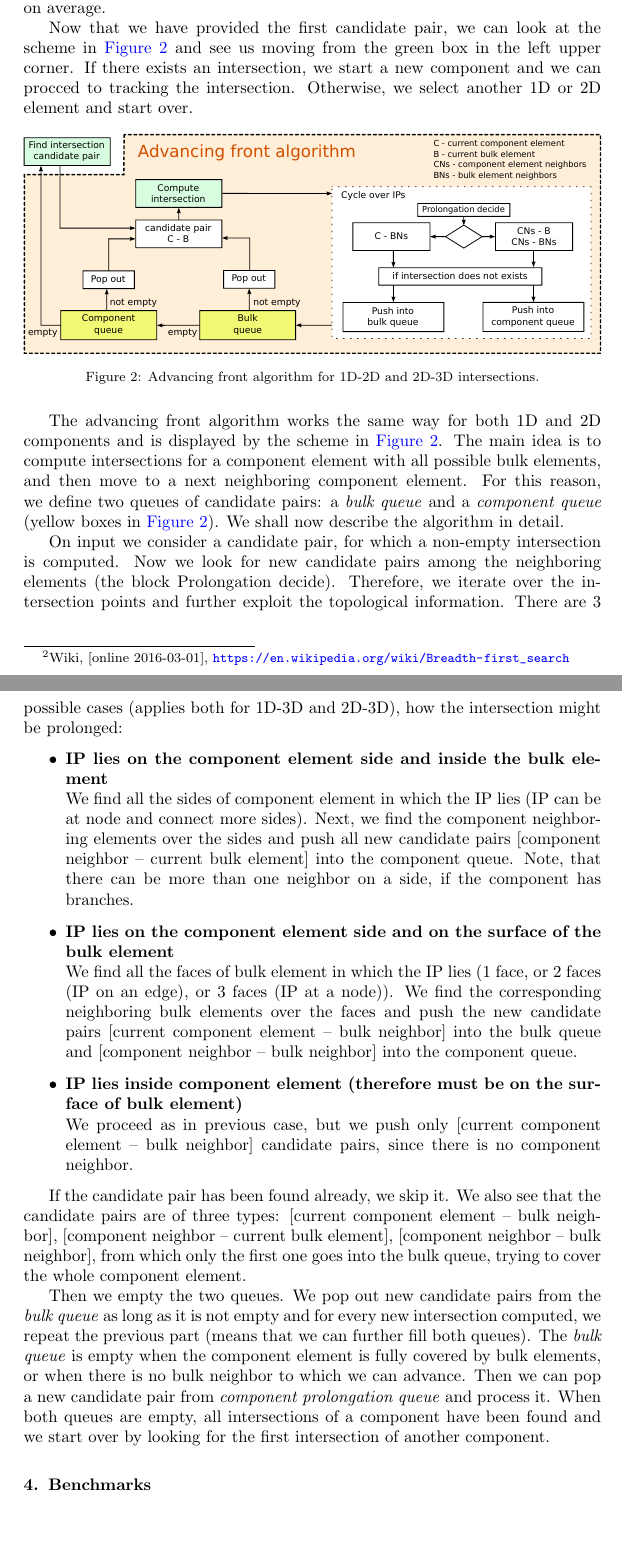
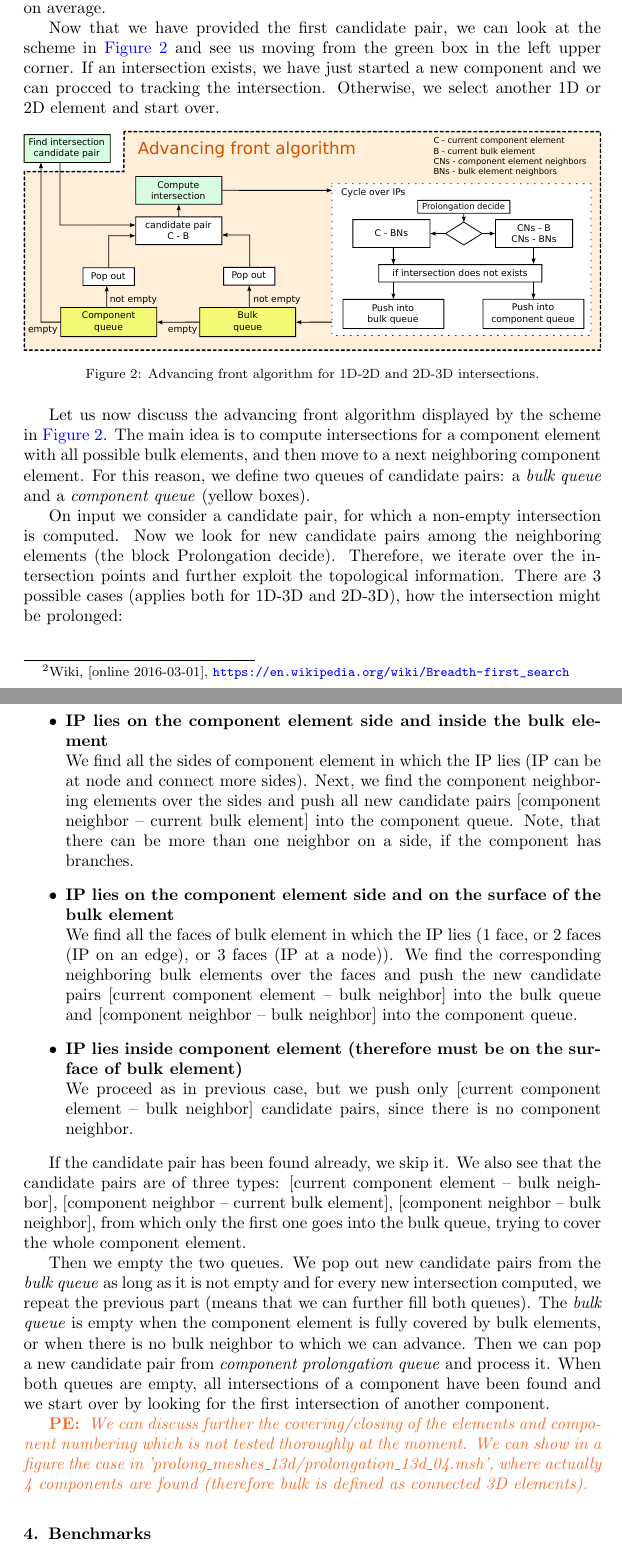
Before and after one commit to jbrezmorf/16_paper_intersections, a LaTeX paper (paper_intersections.tex): two parts of pages 12 and 13 of 15, joined at a grey line, cut so that both start at the same text, the shorter picture padded with empty space. Compiled offline with pdfLaTeX.

Commit message:
Finish afront algorithm description.

```diff
--- a/paper_intersections.tex
+++ b/paper_intersections.tex
@@ -721,10 +721,7 @@ bulk elements in $O(n)$, $n$ being the number of all elements in our case. Using
 up the search to $O(\log n)$ on average. In later case, we are paying the costs in the construction of BIH,
 which is a quicksort like algorithm running at $O(n\log n)$ on average.
 
-Now that we have provided the first candidate pair, we can look at the scheme in \fig{fig:prolongation} and see us moving from the green box in the left upper corner. If there exists an intersection, we start a new component and
-we can procced to tracking the intersection. Otherwise, we select another 1D or 2D element and start over.
-
-
+Now that we have provided the first candidate pair, we can look at the scheme in \fig{fig:prolongation} and see us moving from the green box in the left upper corner. If an intersection exists, we have just started a new component and we can procced to tracking the intersection. Otherwise, we select another 1D or 2D element and start over.
 
 %
 \begin{figure}[!htb]
@@ -735,9 +732,8 @@ we can procced to tracking the intersection. Otherwise, we select another 1D or
   \label{fig:prolongation}
 \end{figure}
 
-The advancing front algorithm works the same way for both 1D and 2D components and is displayed by the scheme in \fig{fig:prolongation}. The main idea is to compute intersections for a component element with all
-possible bulk elements, and then move to a~next neighboring component element. For this reason, we define two
-queues of candidate pairs: a~\emph{bulk queue} and a~\emph{component queue} (yellow boxes in \fig{fig:prolongation}). We shall now describe the algorithm in detail.
+Let us now discuss the advancing front algorithm displayed by the scheme in \fig{fig:prolongation}. The main idea is to compute intersections for a component element with all possible bulk elements, and then move to a~next neighboring component element. For this reason, we define two
+queues of candidate pairs: a~\emph{bulk queue} and a~\emph{component queue} (yellow boxes).
 
 On input we consider a candidate pair, for which a non-empty intersection is computed.
 Now we look for new candidate pairs among the neighboring elements (the block Prolongation decide).
@@ -780,6 +776,9 @@ The \emph{bulk queue} is empty when the component element is fully covered by bu
 when there is no bulk neighbor to which we can advance.
 Then we can pop a new candidate pair from \emph{component prolongation queue} and process it.
 When both queues are empty, all intersections of a component have been found and we start over by looking for the first intersection of another component.
+
+\notePE{We can discuss further the covering/closing of the elements and component numbering which is not tested
+thoroughly at the moment. We can show in a figure the case in 'prolong\_meshes\_13d/prolongation\_13d\_04.msh', where actually 4 components are found (therefore bulk is defined as connected 3D elements).}
 
 % The algorithm is now unified for 1D and 2D in contrast to \cite{fris_dp_2015}, where the component prolongation
 % queue is emptied at first.
```
Also changed, not shown: paper_intersections.pdf, paper_intersections.tex (2 more changed lines).
